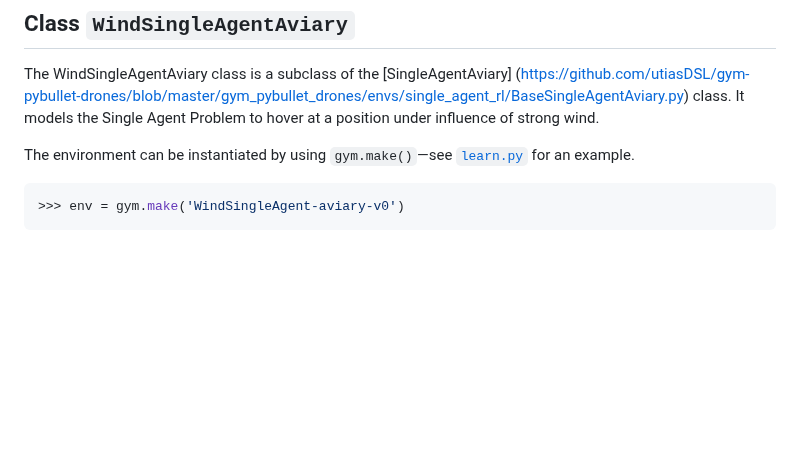
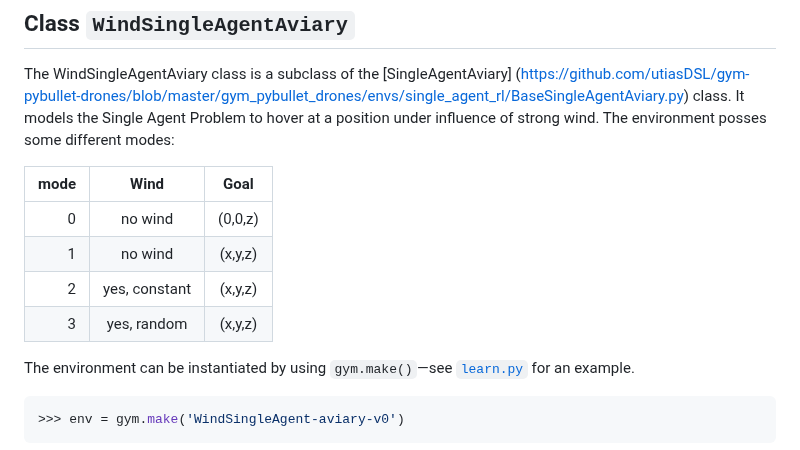
Before and after one commit to eislerMeinName/robust_drone_pathfollowing, a Markdown page: README.md, the part around the change. Drawn GitHub-style; blank space fills up the shorter version.

```diff
--- a/README.md
+++ b/README.md
@@ -72,6 +72,14 @@ The EvalWriter class evaluates a model and writes its performance to an xlsx fil
 
 ## Class `WindSingleAgentAviary`
 The WindSingleAgentAviary class is a subclass of the [SingleAgentAviary] (https://github.com/utiasDSL/gym-pybullet-drones/blob/master/gym_pybullet_drones/envs/single_agent_rl/BaseSingleAgentAviary.py) class. It models the Single Agent Problem to hover at a position under influence of strong wind.
+The environment posses some different modes:
+
+| mode | Wind | Goal |
+|---------------------------------: | :-------------------: | :-------------------------------------------: |
+| 0 | no wind | (0,0,z) |
+| 1 | no wind | (x,y,z) |
+| 2 |   yes, constant   | (x,y,z) |
+| 3 |   yes, random     | (x,y,z) |
 
 The environment can be instantiated by using `gym.make()`—see [`learn.py`](https://github.com/eislerMeinName/robust_drone_pathfollowing/blob/main/learn.py) for an example.
 
```
